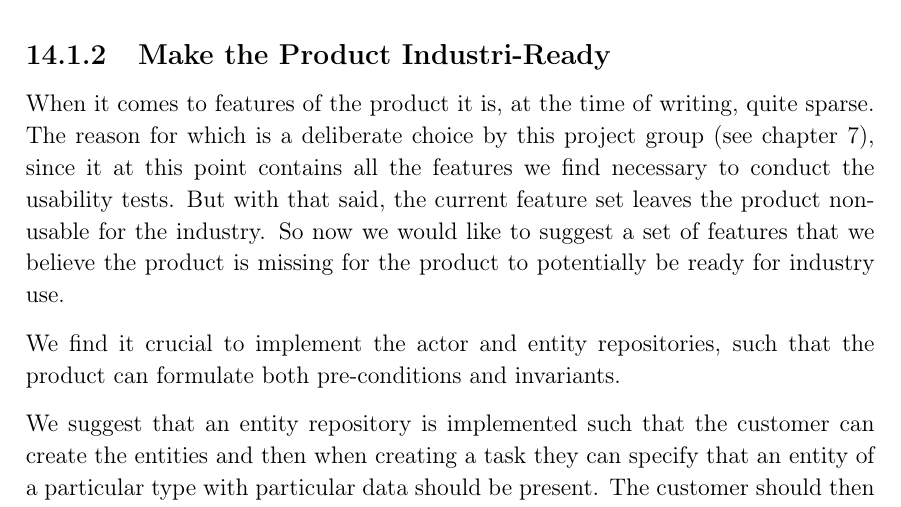
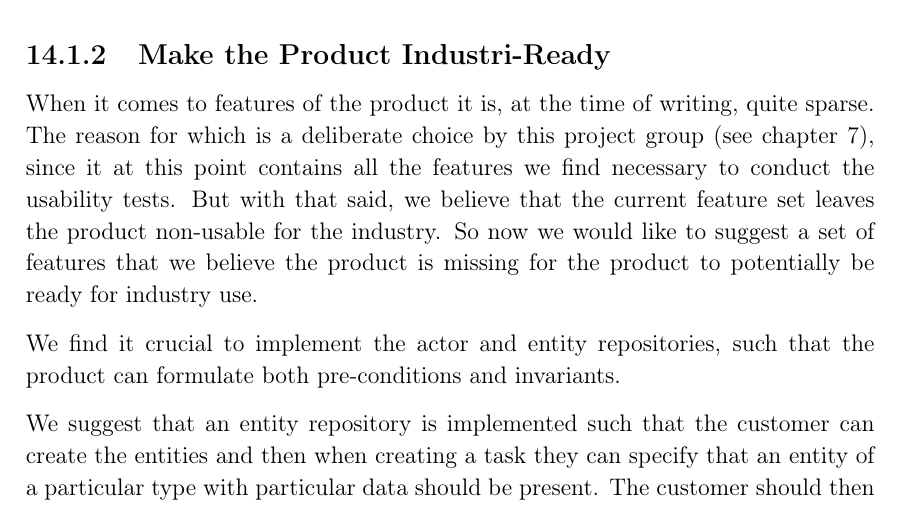
Before and after one commit to SW814F20/Report, a LaTeX thesis (report/main.tex, which reads report/futureworks/product.tex): part of page 71 of 86, cut so that both start at the same text. Compiled offline with pdfLaTeX.

Commit message:
Small change

```diff
--- a/report/futureworks/product.tex
+++ b/report/futureworks/product.tex
@@ -23,7 +23,7 @@ We suggest this is done before any considerations regarding adding more features
 \subsection{Make the Product Industri-Ready}
 When it comes to features of the product it is, at the time of writing, quite sparse.
 The reason for which is a deliberate choice by this project group (see~\autoref{cha:mvp}), since it at this point contains all the features we find necessary to conduct the usability tests.
-But with that said, the current feature set leaves the product non-usable for the industry.
+But with that said, we believe that the current feature set leaves the product non-usable for the industry.
 So now we would like to suggest a set of features that we believe the product is missing for the product to potentially be ready for industry use.
 
 We find it crucial to implement the actor and entity repositories, such that the product can formulate both pre-conditions and invariants.
```
